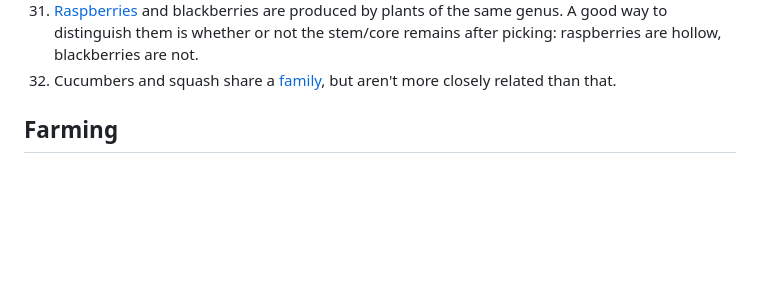
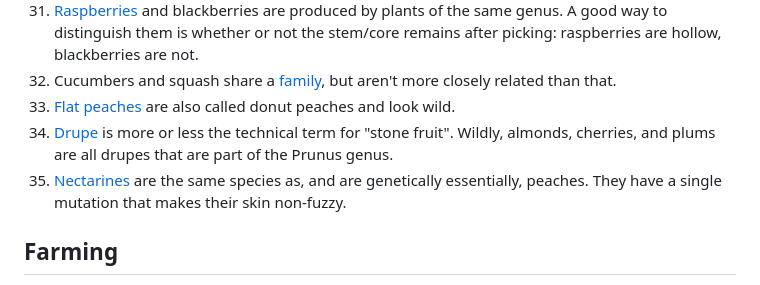
Before and after one commit to matthew-robertson/Useful_things, a Markdown page: I Learned Something Today/FarmsAndPlants.md, the part around the change. GitHub-like rendering; blank space fills up the shorter version.

Commit message:
Work taught me about fruit

```diff
--- a/I Learned Something Today/FarmsAndPlants.md
+++ b/I Learned Something Today/FarmsAndPlants.md
@@ -45,6 +45,9 @@
 1. [Apple Rankings dot com](https://applerankings.com/) ranks every variety of apple you can think of on a handful of traits. It's neat.
 1. [Raspberries](https://en.wikipedia.org/wiki/Raspberry) and blackberries are produced by plants of the same genus. A good way to distinguish them is whether or not the stem/core remains after picking: raspberries are hollow, blackberries are not.
 1. Cucumbers and squash share a [family](https://en.wikipedia.org/wiki/Cucurbitaceae), but aren't more closely related than that.
+1. [Flat peaches](https://en.wikipedia.org/wiki/Flat_peach) are also called donut peaches and look wild.
+1. [Drupe](https://en.wikipedia.org/wiki/Drupe) is more or less the technical term for "stone fruit". Wildly, almonds, cherries, and plums are all drupes that are  part of the Prunus genus.
+1. [Nectarines](https://en.wikipedia.org/wiki/Peach#Nectarines) are the same species as, and are genetically essentially, peaches. They have a single mutation that makes their skin non-fuzzy.
 
 ## Farming
 1. [USDA census from 2012 indicate that something like 22% of farms have less than $1000.00 of income per year.](https://twitter.com/SarahTaber_bww/status/1128445471658319872)
```
